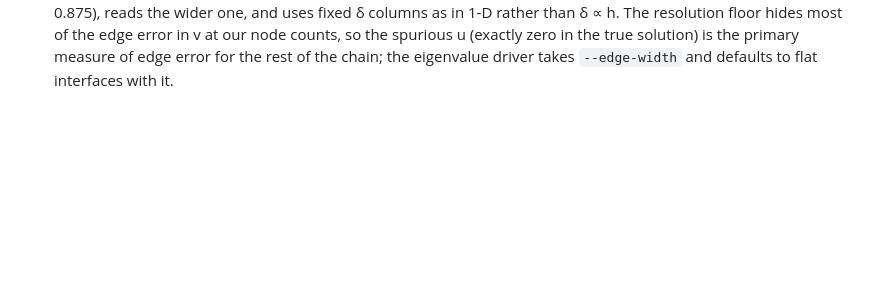
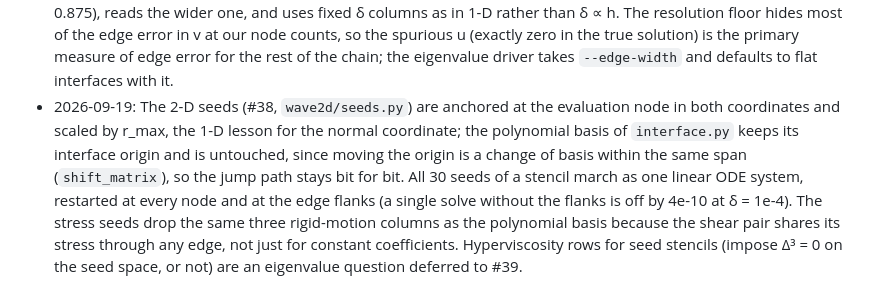
Before and after one commit to bradleypmartin/20260930-zd-ai-pdes-demo, a Markdown page: docs/demo-outline.md, the part around the change. GitHub-like rendering; blank space fills up the shorter version.

Commit message:
docs(outline): decisions log entry for the 2-D seeds (#38)
Co-Authored-By: Claude Fable 5.1 <noreply@anthropic.com>
Claude-Session: https://claude.ai/code/session_01CsDAjLUEpF35tNbY972zay

```diff
--- a/docs/demo-outline.md
+++ b/docs/demo-outline.md
@@ -384,3 +384,15 @@ for the deck. It landed in two working days.
   spurious u (exactly zero in the true solution) is the primary measure of
   edge error for the rest of the chain; the eigenvalue driver takes
   `--edge-width` and defaults to flat interfaces with it.
+- 2026-09-19: The 2-D seeds (#38, `wave2d/seeds.py`) are anchored at the
+  evaluation node in both coordinates and scaled by r_max, the 1-D lesson
+  for the normal coordinate; the polynomial basis of `interface.py` keeps
+  its interface origin and is untouched, since moving the origin is a
+  change of basis within the same span (`shift_matrix`), so the jump path
+  stays bit for bit. All 30 seeds of a stencil march as one linear ODE
+  system, restarted at every node and at the edge flanks (a single solve
+  without the flanks is off by 4e-10 at δ = 1e-4). The stress seeds drop
+  the same three rigid-motion columns as the polynomial basis because the
+  shear pair shares its stress through any edge, not just for constant
+  coefficients. Hyperviscosity rows for seed stencils (impose Δ³ = 0 on
+  the seed space, or not) are an eigenvalue question deferred to #39.
```
